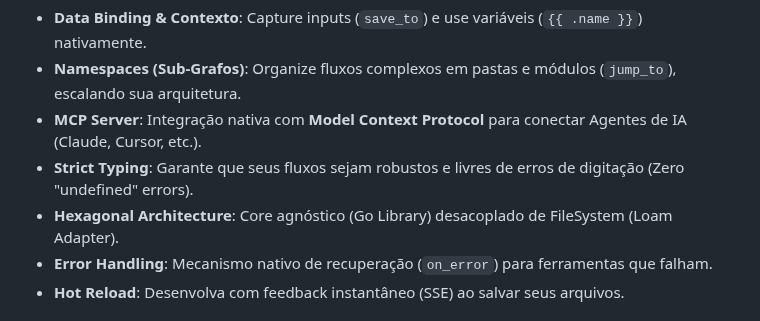
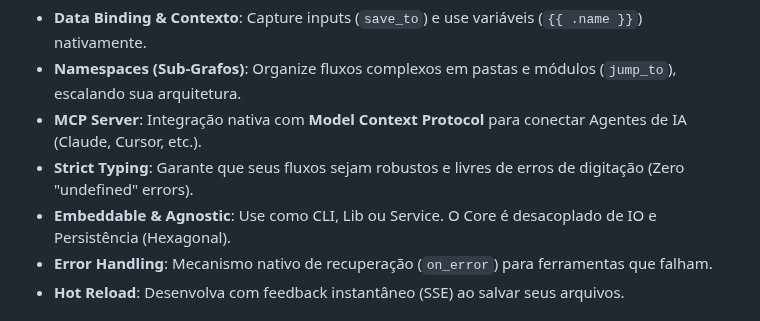
Before and after one commit to aretw0/trellis, a Markdown page: README.md, the part around the change. Rendered like a GitHub page.

Commit message:
docs: reframe architecture feature as user benefit in readme

```diff
--- a/README.md
+++ b/README.md
@@ -39,7 +39,7 @@ options: # Transições explícitas
 - **Namespaces (Sub-Grafos)**: Organize fluxos complexos em pastas e módulos (`jump_to`), escalando sua arquitetura.
 - **MCP Server**: Integração nativa com **Model Context Protocol** para conectar Agentes de IA (Claude, Cursor, etc.).
 - **Strict Typing**: Garante que seus fluxos sejam robustos e livres de erros de digitação (Zero "undefined" errors).
-- **Hexagonal Architecture**: Core agnóstico (Go Library) desacoplado de FileSystem (Loam Adapter).
+- **Embeddable & Agnostic**: Use como CLI, Lib ou Service. O Core é desacoplado de IO e Persistência (Hexagonal).
 - **Error Handling**: Mecanismo nativo de recuperação (`on_error`) para ferramentas que falham.
 - **Hot Reload**: Desenvolva com feedback instantâneo (SSE) ao salvar seus arquivos.
 
```
